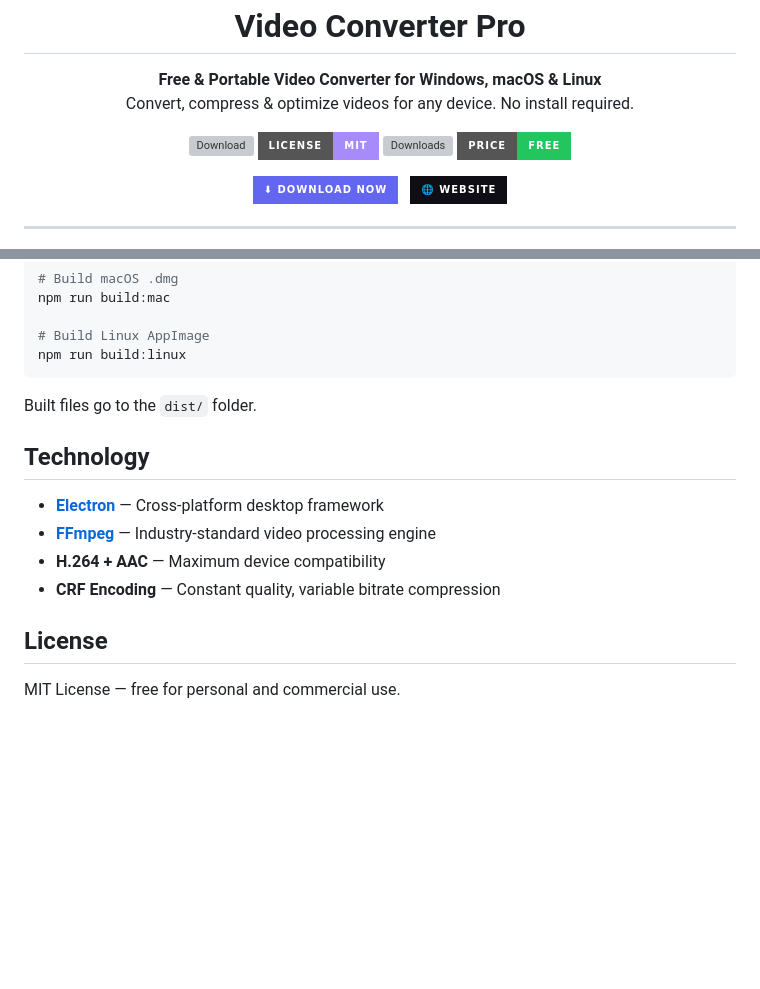
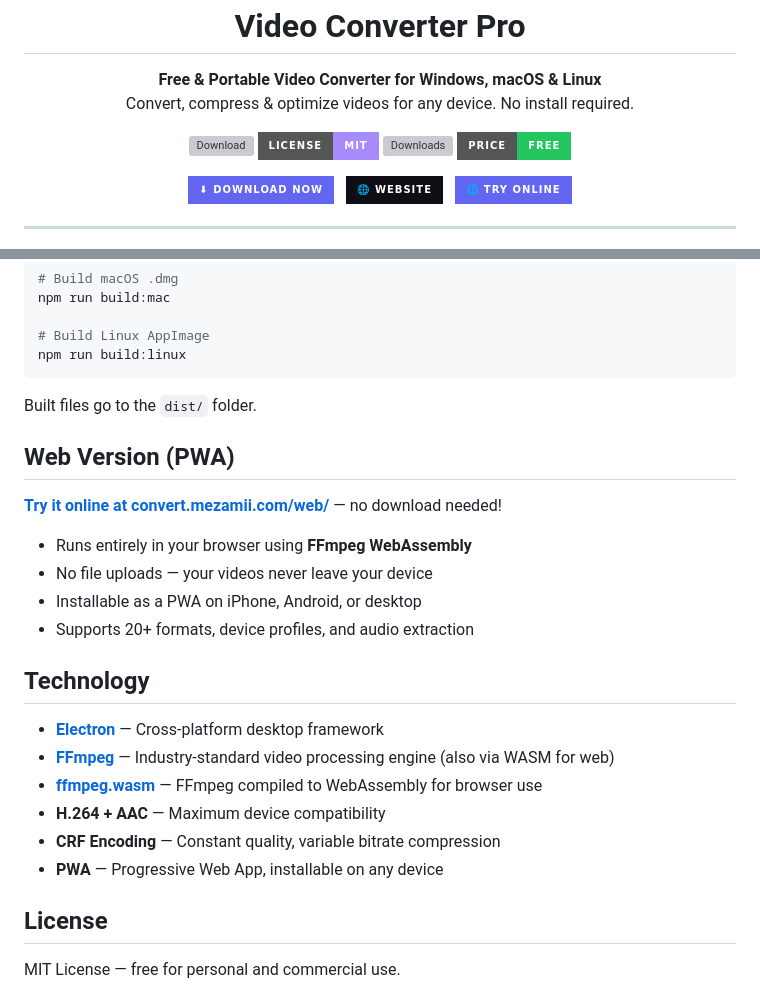
Before and after one commit to CadiCod/video-converter-pro, a Markdown page: README.md, 2 parts joined by grey strips. Rendered like a GitHub page; badges without logos; blank space fills up the shorter version; grey boxes are pictures that could not be loaded.

Commit message:
docs: update README and MEMORY with PWA, custom domain, and launch status
Co-Authored-By: Claude Sonnet 4.6 <noreply@anthropic.com>

```diff
--- a/README.md
+++ b/README.md
@@ -25,4 +25,8 @@
     <img src="https://img.shields.io/badge/🌐_Website-0e0e14?style=for-the-badge" alt="Website">
+  </a>
+  &nbsp;
+  <a href="https://convert.mezamii.com/web/">
+    <img src="https://img.shields.io/badge/🌐_Try_Online-6366f1?style=for-the-badge" alt="Try Online">
   </a>
 </p>
 
@@ -138,12 +143,23 @@ npm run build:linux
 
 Built files go to the `dist/` folder.
 
+## Web Version (PWA)
+
+**[Try it online at convert.mezamii.com/web/](https://convert.mezamii.com/web/)** — no download needed!
+
+- Runs entirely in your browser using **FFmpeg WebAssembly**
+- No file uploads — your videos never leave your device
+- Installable as a PWA on iPhone, Android, or desktop
+- Supports 20+ formats, device profiles, and audio extraction
+
 ## Technology
 
 - **[Electron](https://www.electronjs.org/)** — Cross-platform desktop framework
-- **[FFmpeg](https://ffmpeg.org/)** — Industry-standard video processing engine
+- **[FFmpeg](https://ffmpeg.org/)** — Industry-standard video processing engine (also via WASM for web)
+- **[ffmpeg.wasm](https://ffmpegwasm.netlify.app/)** — FFmpeg compiled to WebAssembly for browser use
 - **H.264 + AAC** — Maximum device compatibility
 - **CRF Encoding** — Constant quality, variable bitrate compression
+- **PWA** — Progressive Web App, installable on any device
 
 ## License
 
```
Also changed, not shown: other parts of README.md (+4 -3 lines), memory/MEMORY.md (added, +101 -0 lines).
